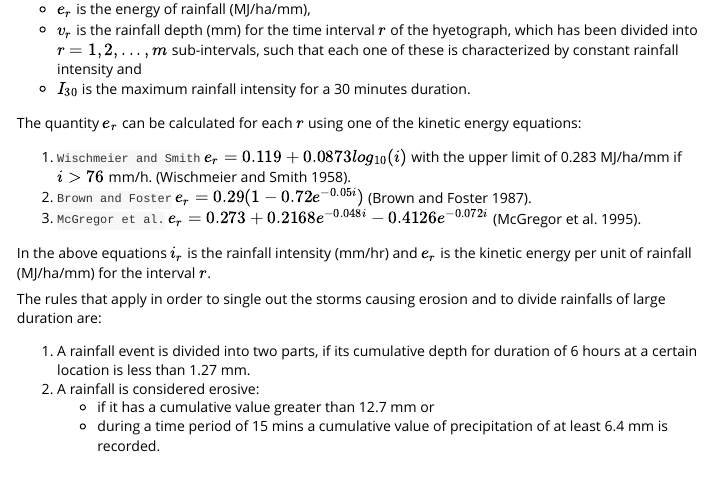
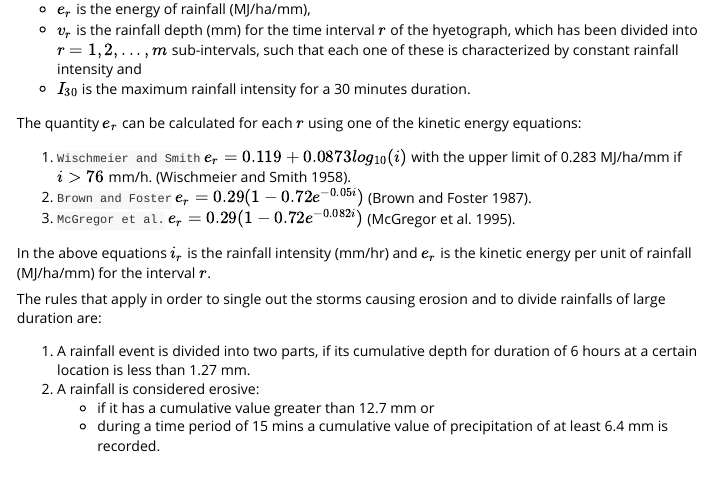
Before and after one commit to kvantas/hyetor, an R Markdown document (vignettes/erosivity.Rmd): the page in a window 1100 px wide, from 570 px down. Rendered offline with R 4.5, knitr and Pandoc, with nearby package versions; some code elsewhere in the file could not run offline.

Commit message:
update mcgregor et al equation

```diff
--- a/vignettes/erosivity.Rmd
+++ b/vignettes/erosivity.Rmd
@@ -42,7 +42,7 @@ The quantity $e_r$ can be calculated for each $r$ using one of the kinetic energ
 
 1. `Wischmeier and Smith` $e_r = 0.119 + 0.0873log_{10}(i)$ with the upper limit of 0.283  MJ/ha/mm if ${i} > 76$ mm/h. [@wischmeier1958rainfall].
 2. `Brown and Foster` $e_r = 0.29(1 - 0.72  e^{-0.05i})$ [@brown1987storm].
-3. `McGregor et al.` $e_r = 0.273 + 0.2168e^{-0.048i} - 0.4126e^{-0.072i}$ [@McGregor1995].
+3. `McGregor et al.` $e_r = 0.29(1 - 0.72  e^{-0.082i})$ [@McGregor1995].
 
 In the above equations $i_r$ is the rainfall intensity (mm/hr) and $e_r$ is the kinetic energy per unit of rainfall (MJ/ha/mm) for the interval $r$.
 
```
